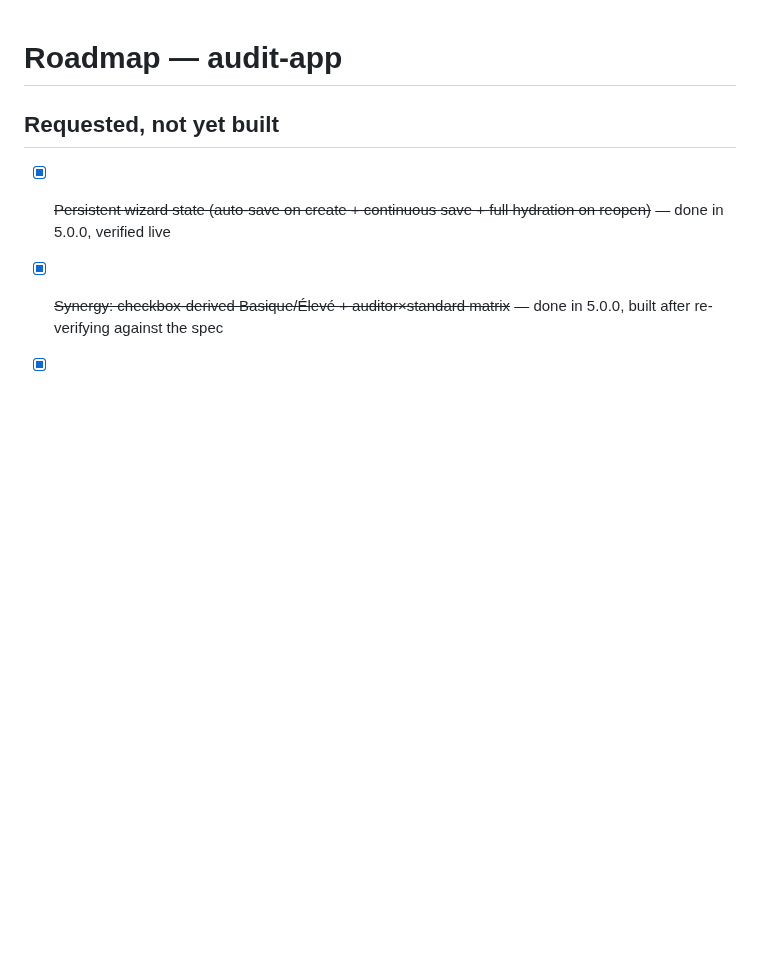
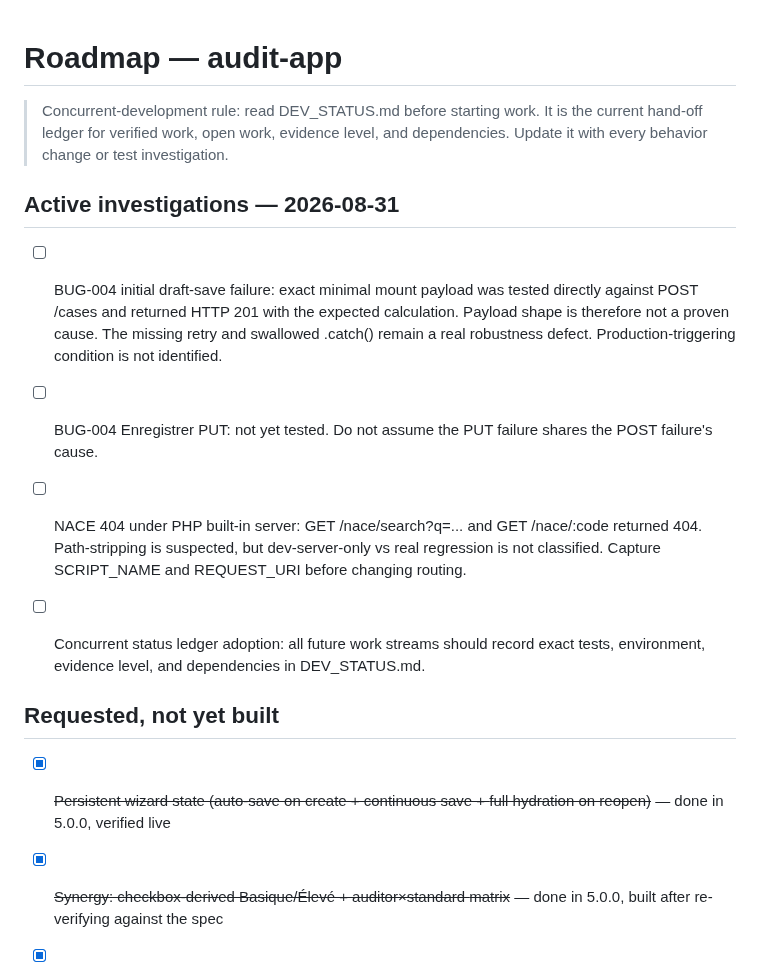
Before and after one commit to macerti/duration_calculator_backend, a Markdown page: audit-app/ROADMAP.md, the part around the change. Rendered like a GitHub page; blank space fills up the shorter version.

Commit message:
docs: track BUG-004 and NACE investigation status

```diff
--- a/audit-app/ROADMAP.md
+++ b/audit-app/ROADMAP.md
@@ -1,4 +1,13 @@
 # Roadmap — audit-app
+
+> Concurrent-development rule: read DEV_STATUS.md before starting work. It is the current hand-off ledger for verified work, open work, evidence level, and dependencies. Update it with every behavior change or test investigation.
+
+## Active investigations — 2026-08-31
+- [ ] BUG-004 initial draft-save failure: exact minimal mount payload was tested directly against POST /cases and returned HTTP 201 with the expected calculation. Payload shape is therefore not a proven cause. The missing retry and swallowed .catch() remain a real robustness defect. Production-triggering condition is not identified.
+- [ ] BUG-004 Enregistrer PUT: not yet tested. Do not assume the PUT failure shares the POST failure's cause.
+- [ ] NACE 404 under PHP built-in server: GET /nace/search?q=... and GET /nace/:code returned 404. Path-stripping is suspected, but dev-server-only vs real regression is not classified. Capture SCRIPT_NAME and REQUEST_URI before changing routing.
+- [ ] Concurrent status ledger adoption: all future work streams should record exact tests, environment, evidence level, and dependencies in DEV_STATUS.md.
+
 
 ## Requested, not yet built
 - [x] ~~Persistent wizard state (auto-save on create + continuous save +
```
